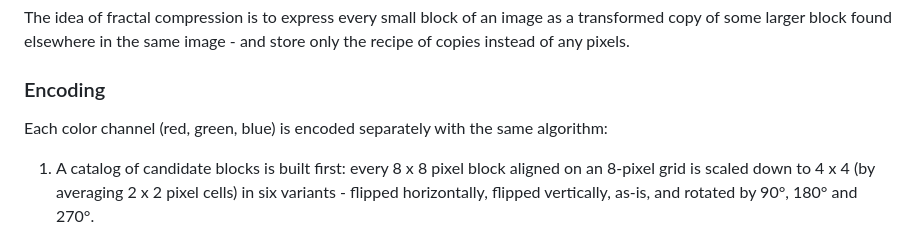
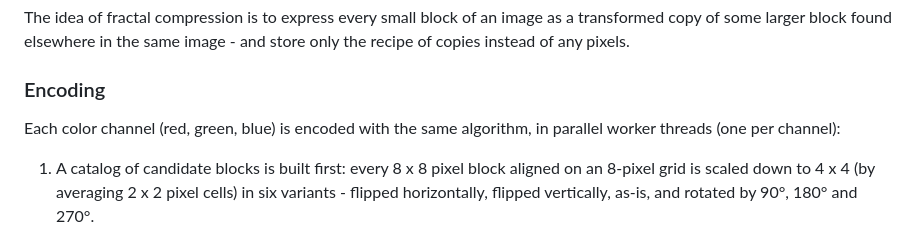
Before and after one commit to heikkipora/js-fractal-compression, a Markdown page: README.md, the part around the change. GitHub-like rendering.

Commit message:
Mention worker thread parallelism in README.md encoding description
Co-Authored-By: Claude Fable 5 <noreply@anthropic.com>

```diff
--- a/README.md
+++ b/README.md
@@ -62,7 +62,7 @@ The idea of fractal compression is to express every small block of an image as a
 
 ### Encoding
 
-Each color channel (red, green, blue) is encoded separately with the same algorithm:
+Each color channel (red, green, blue) is encoded with the same algorithm, in parallel worker threads (one per channel):
 
 1. A catalog of candidate blocks is built first: every 8 x 8 pixel block aligned on an 8-pixel grid is scaled down to 4 x 4 (by averaging 2 x 2 pixel cells) in six variants - flipped horizontally, flipped vertically, as-is, and rotated by 90°, 180° and 270°.
 2. Every variant is classified by the brightness ranking of its four quadrants into one of 24 classes. The ranking doesn't change when brightness or contrast is adjusted, which means that a good match for a target block is found within the target's own class.
```
